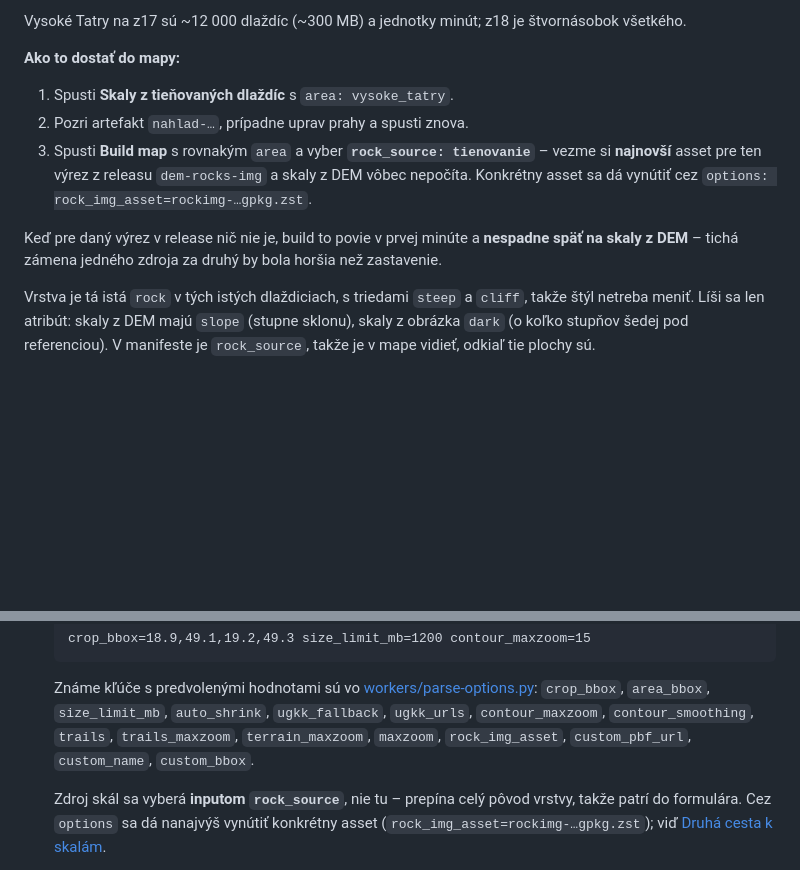
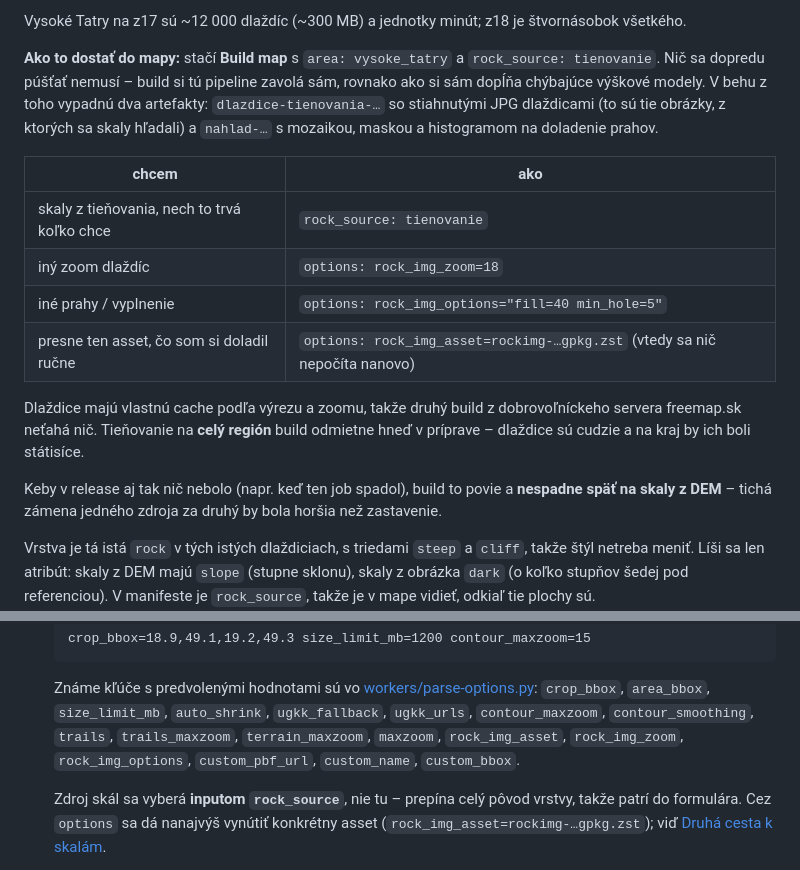
Before and after one commit to skifahrer/fricomaps, a Markdown page: README.md, 2 parts joined by grey strips. GitHub-like rendering; blank space fills up the shorter version.

Commit message:
Dokumentácia: tieňovanie si build volá sám, a prečo je skript v workers/
Co-Authored-By: Claude Opus 5 <noreply@anthropic.com>
Claude-Session: https://claude.ai/code/session_01AWw11jk8SFv1J1GP1TXL44

```diff
--- a/README.md
+++ b/README.md
@@ -439,16 +439,26 @@ dôvodu ako pri skalách z DEM: diera prerezaná hranicou časti sa späť nezle
 Vysoké Tatry na z17 sú ~12 000 dlaždíc (~300 MB) a jednotky minút; z18 je
 štvornásobok všetkého.
 
-**Ako to dostať do mapy:**
+**Ako to dostať do mapy:** stačí **Build map** s `area: vysoke_tatry`
+a `rock_source: tienovanie`. Nič sa dopredu púšťať nemusí – build si tú
+pipeline zavolá sám, rovnako ako si sám dopĺňa chýbajúce výškové modely.
+V behu z toho vypadnú dva artefakty: `dlazdice-tienovania-…` so stiahnutými
+JPG dlaždicami (to sú tie obrázky, z ktorých sa skaly hľadali)
+a `nahlad-…` s mozaikou, maskou a histogramom na doladenie prahov.
 
-1. Spusti **Skaly z tieňovaných dlaždíc** s `area: vysoke_tatry`.
-2. Pozri artefakt `nahlad-…`, prípadne uprav prahy a spusti znova.
-3. Spusti **Build map** s rovnakým `area` a vyber
-   **`rock_source: tienovanie`** – vezme si **najnovší** asset pre ten
-   výrez z releasu `dem-rocks-img` a skaly z DEM vôbec nepočíta.
-   Konkrétny asset sa dá vynútiť cez `options: rock_img_asset=rockimg-…gpkg.zst`.
+| chcem | ako |
+|---|---|
+| skaly z tieňovania, nech to trvá koľko chce | `rock_source: tienovanie` |
+| iný zoom dlaždíc | `options: rock_img_zoom=18` |
+| iné prahy / vyplnenie | `options: rock_img_options="fill=40 min_hole=5"` |
+| presne ten asset, čo som si doladil ručne | `options: rock_img_asset=rockimg-…gpkg.zst` (vtedy sa nič nepočíta nanovo) |
 
-Keď pre daný výrez v release nič nie je, build to povie v prvej minúte
+Dlaždice majú vlastnú cache podľa výrezu a zoomu, takže druhý build z
+dobrovoľníckeho servera freemap.sk neťahá nič. Tieňovanie na **celý región**
+build odmietne hneď v príprave – dlaždice sú cudzie a na kraj by ich boli
+státisíce.
+
+Keby v release aj tak nič nebolo (napr. keď ten job spadol), build to povie
 a **nespadne späť na skaly z DEM** – tichá zámena jedného zdroja za druhý by
 bola horšia než zastavenie.
 
@@ -1394,8 +1404,8 @@ pre celé Slovensko nechaj pipeline zvoliť najvyšší zoom, ktorý sa zmestí.
    [workers/parse-options.py](workers/parse-options.py): `crop_bbox`,
    `area_bbox`, `size_limit_mb`, `auto_shrink`, `ugkk_fallback`, `ugkk_urls`,
    `contour_maxzoom`, `contour_smoothing`, `trails`, `trails_maxzoom`,
-   `terrain_maxzoom`, `maxzoom`, `rock_img_asset`,
-   `custom_pbf_url`, `custom_name`, `custom_bbox`.
+   `terrain_maxzoom`, `maxzoom`, `rock_img_asset`, `rock_img_zoom`,
+   `rock_img_options`, `custom_pbf_url`, `custom_name`, `custom_bbox`.
 
    Zdroj skál sa vyberá **inputom `rock_source`**, nie tu – prepína celý
    pôvod vrstvy, takže patrí do formulára. Cez `options` sa dá nanajvýš
```
Also changed, not shown: docs/pipeline.md (+31 -8 lines).
